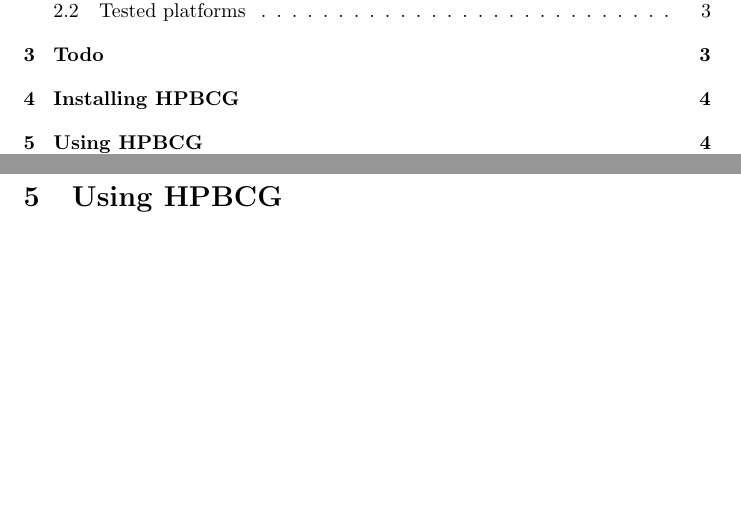
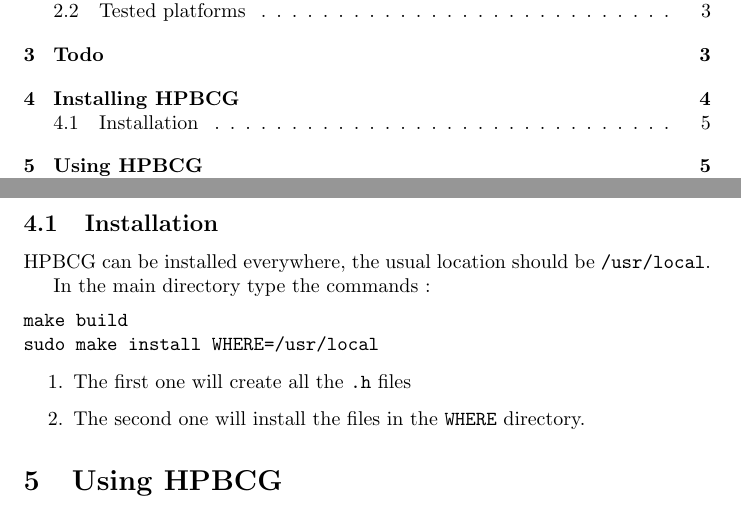
Before and after one commit to sanyaade-buildtools/hpbcg, a LaTeX document (docs/HPBCG.tex): two parts of pages 1 and 4 of 10 before the commit and two parts of pages 1 and 5 of 11 after it, joined at a grey line, cut so that both start at the same text, the shorter picture padded with empty space. Compiled offline with pdfLaTeX.

```diff
--- a/docs/HPBCG.tex
+++ b/docs/HPBCG.tex
@@ -163,6 +163,22 @@
   This parser translate pseudo assembly file into fast binary code
   generator.
 \end{description}
+
+\subsection{Installation}
+
+HPBCG can be installed everywhere, the usual location should be
+\texttt{/usr/local}.
+
+In the main directory type the commands :
+\begin{verbatim}
+make build
+sudo make install WHERE=/usr/local
+\end{verbatim}
+
+\begin{enumerate}
+\item The first one will create all the \texttt{.h} files
+\item The second one will install the files in the \texttt{WHERE} directory.
+\end{enumerate}
 
 \section{Using \hpbcg}
 
```
Also changed, not shown: docs/Img/FXCPMADD.svg (added), docs/Img/FXCXNPMA.svg (added), docs/Img/Makefile, docs/IsaPower4Altivec.pdf (added), examples/mendelbrot/Makefile (added), src/isatobcg/Makefile, 1 other file.
